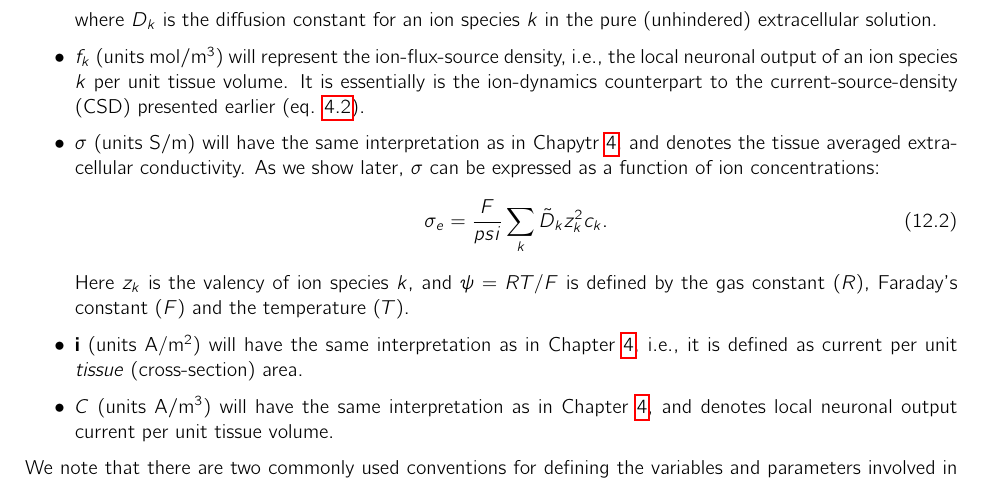
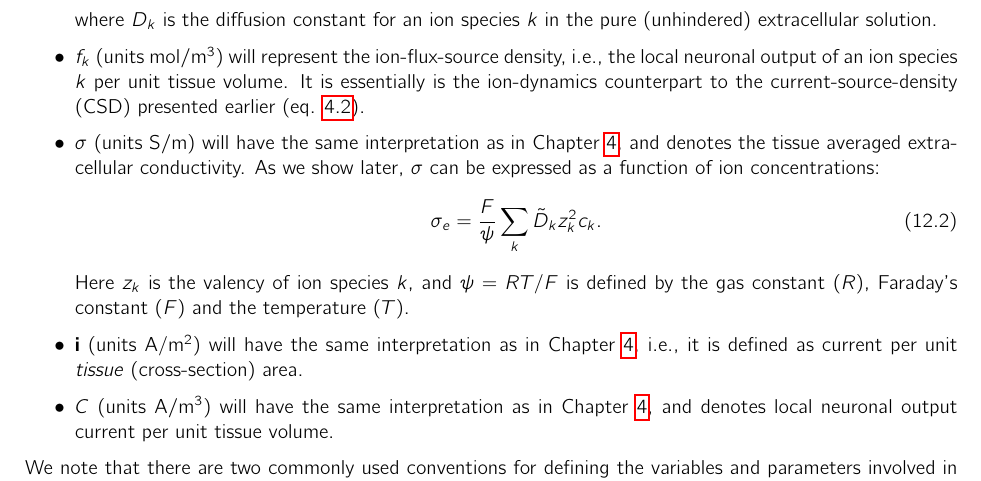
Before and after one commit to geih/ECSbook, a LaTeX paper (Book.tex, which reads Ch-Eldiff.tex): part of page 73 of 104, cut so that both start at the same text. Compiled offline with pdfLaTeX.

Commit message:
Neoen oersmaa endringer i kap 12

```diff
--- a/Ch-Eldiff.tex
+++ b/Ch-Eldiff.tex
@@ -53,9 +53,9 @@ where $D_k$ is the diffusion constant for an ion species $k$ in the pure (unhind
 
 \item $f_k$ (units mol/m$^3$) will represent the ion-flux-source density, i.e., the local neuronal output of an ion species $k$ per unit tissue volume. It is essentially is the ion-dynamics counterpart to the current-source-density (CSD) presented earlier (eq. \ref{VC:eq:CSD1}).
 
-\item $\sigma$ (units S/m) will have the same interpretation as in Chapytr \ref{sec:VC}, and denotes the tissue averaged extracellular conductivity. As we show later, $\sigma$ can be expressed as a function of ion concentrations:
+\item $\sigma$ (units S/m) will have the same interpretation as in Chapter \ref{sec:VC}, and denotes the tissue averaged extracellular conductivity. As we show later, $\sigma$ can be expressed as a function of ion concentrations:
 \begin{equation}
-\sigma_e = \frac{F}{psi}\sum_{k} \tilde{D}_k z_{k}^2 c_{k}.
+\sigma_e = \frac{F}{\psi}\sum_{k} \tilde{D}_k z_{k}^2 c_{k}.
 \label{Eldiff:eq:sigma1}
 \end{equation}
 Here $z_{k}$ is the valency of ion species $k$, and $\psi=RT/F$ is defined by the gas constant ($R$), Faraday's constant ($F$) and the temperature ($T$).
```
